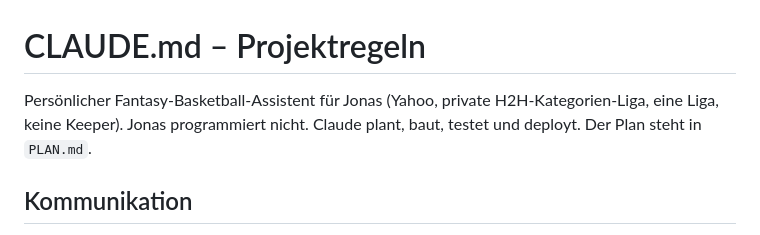
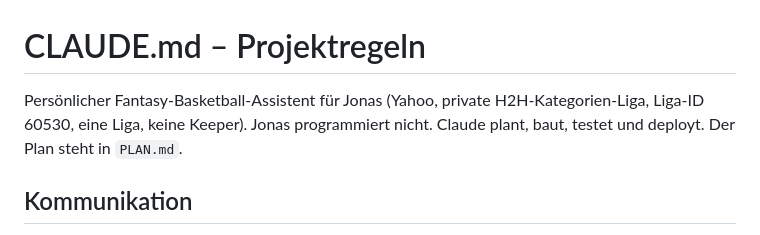
Before and after one commit to Jonas77x/Basketball-Fantasy-League, a Markdown page: CLAUDE.md, the part around the change. GitHub-like rendering.

Commit message:
Fill in league ID 60530 in Yahoo application guide and project rules
Co-Authored-By: Claude Opus 5.5 <noreply@anthropic.com>
Claude-Session: https://claude.ai/code/session_011DZyRihEsBXBv5BbvvdsQs

```diff
--- a/CLAUDE.md
+++ b/CLAUDE.md
@@ -1,6 +1,6 @@
 # CLAUDE.md – Projektregeln
 
-Persönlicher Fantasy-Basketball-Assistent für Jonas (Yahoo, private H2H-Kategorien-Liga, eine Liga, keine Keeper).
+Persönlicher Fantasy-Basketball-Assistent für Jonas (Yahoo, private H2H-Kategorien-Liga, Liga-ID 60530, eine Liga, keine Keeper).
 Jonas programmiert nicht. Claude plant, baut, testet und deployt. Der Plan steht in `PLAN.md`.
 
 ## Kommunikation
```
Also changed, not shown: docs/YAHOO_ANTRAG.md (+2 -2 lines).
